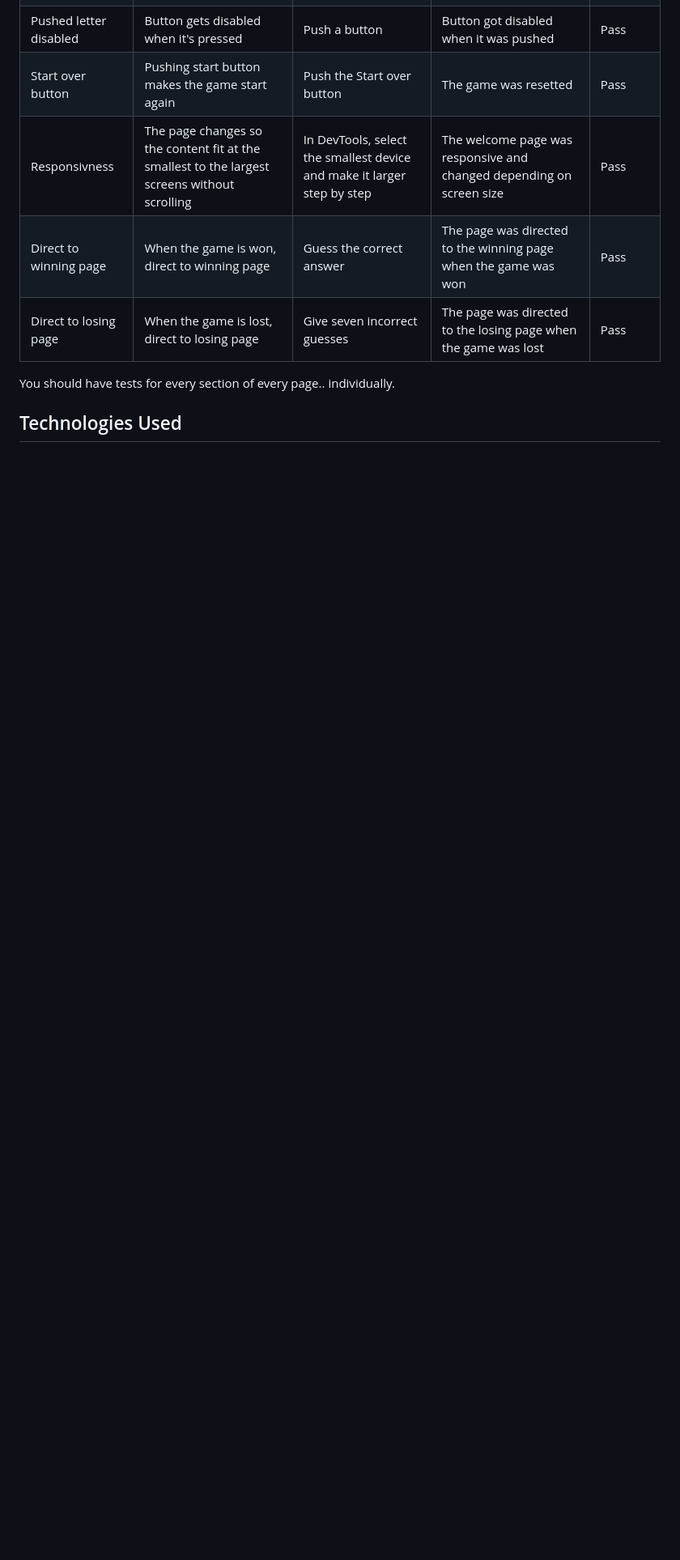
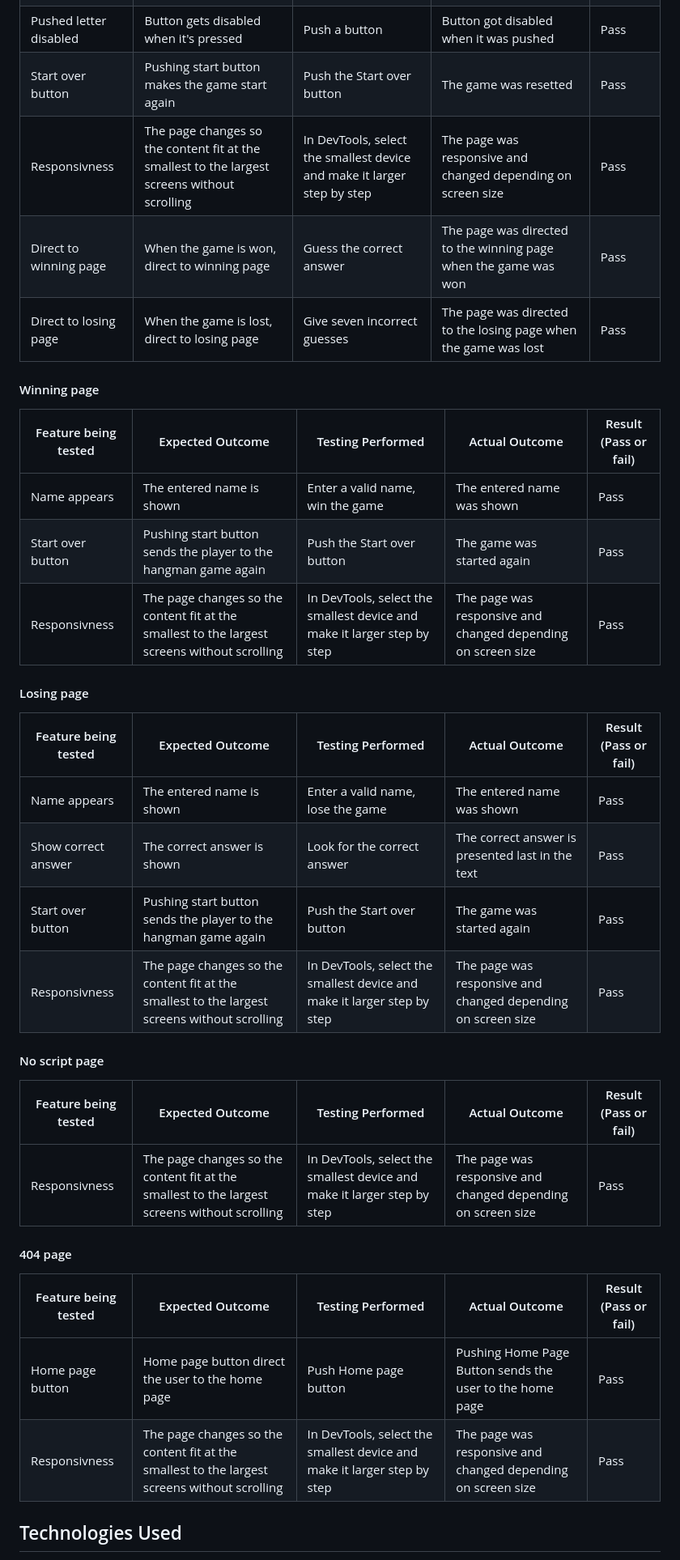
Before and after one commit to FridaWikell/hangman-game, a Markdown page: README.md, the part around the change printed below. Shown: that part at 81% size. Drawn GitHub-style; blank space fills up the shorter version.

Commit message:
Doc: Finish manual testing

```diff
--- a/README.md
+++ b/README.md
@@ -201,13 +201,39 @@ To write up the tests you can use a table,
 | Usable keyboard | The buttons are pushable and pushing a letter gives a guess at the same letter | Push buttons at the keyboard | The buttons are clickable and pushing a button gives a guess at the same letter as pushed | Pass |
 | Pushed letter disabled | Button gets disabled when it's pressed | Push a button | Button got disabled when it was pushed | Pass |
 | Start over button | Pushing start button makes the game start again | Push the Start over button | The game was resetted | Pass |
-| Responsivness | The page changes so the content fit at the smallest to the largest screens without scrolling | In DevTools, select the smallest device and make it larger step by step | The welcome page was responsive and changed depending on screen size | Pass |
+| Responsivness | The page changes so the content fit at the smallest to the largest screens without scrolling | In DevTools, select the smallest device and make it larger step by step | The page was responsive and changed depending on screen size | Pass |
 | Direct to winning page | When the game is won, direct to winning page | Guess the correct answer | The page was directed to the winning page when the game was won | Pass |
 | Direct to losing page | When the game is lost, direct to losing page | Give seven incorrect guesses | The page was directed to the losing page when the game was lost | Pass |
 
+#### Winning page
 
+| Feature being tested | Expected Outcome | Testing Performed | Actual Outcome | Result (Pass or fail) |
+| -------------------- | ---------------- | ----------------- | -------------- | --------------------- |
+| Name appears | The entered name is shown | Enter a valid name, win the game | The entered name was shown | Pass |
+| Start over button | Pushing start button sends the player to the hangman game again | Push the Start over button | The game was started again | Pass |
+| Responsivness | The page changes so the content fit at the smallest to the largest screens without scrolling | In DevTools, select the smallest device and make it larger step by step | The page was responsive and changed depending on screen size | Pass |
 
-You should have tests for every section of every page.. individually.
+#### Losing page
+
+| Feature being tested | Expected Outcome | Testing Performed | Actual Outcome | Result (Pass or fail) |
+| -------------------- | ---------------- | ----------------- | -------------- | --------------------- |
+| Name appears | The entered name is shown | Enter a valid name, lose the game | The entered name was shown | Pass |
+| Show correct answer | The correct answer is shown | Look for the correct answer | The correct answer is presented last in the text | Pass |
+| Start over button | Pushing start button sends the player to the hangman game again | Push the Start over button | The game was started again | Pass |
+| Responsivness | The page changes so the content fit at the smallest to the largest screens without scrolling | In DevTools, select the smallest device and make it larger step by step | The page was responsive and changed depending on screen size | Pass |
+
+#### No script page
+
+| Feature being tested | Expected Outcome | Testing Performed | Actual Outcome | Result (Pass or fail) |
+| -------------------- | ---------------- | ----------------- | -------------- | --------------------- |
+| Responsivness | The page changes so the content fit at the smallest to the largest screens without scrolling | In DevTools, select the smallest device and make it larger step by step | The page was responsive and changed depending on screen size | Pass |
+
+#### 404 page
+
+| Feature being tested | Expected Outcome | Testing Performed | Actual Outcome | Result (Pass or fail) |
+| -------------------- | ---------------- | ----------------- | -------------- | --------------------- |
+| Home page button | Home page button direct the user to the home page | Push Home page button | Pushing Home Page Button sends the user to the home page | Pass |
+| Responsivness | The page changes so the content fit at the smallest to the largest screens without scrolling | In DevTools, select the smallest device and make it larger step by step | The page was responsive and changed depending on screen size | Pass |
 
 ## Technologies Used
 
```
Also changed, not shown: other parts of README.md (+8 -8 lines).
